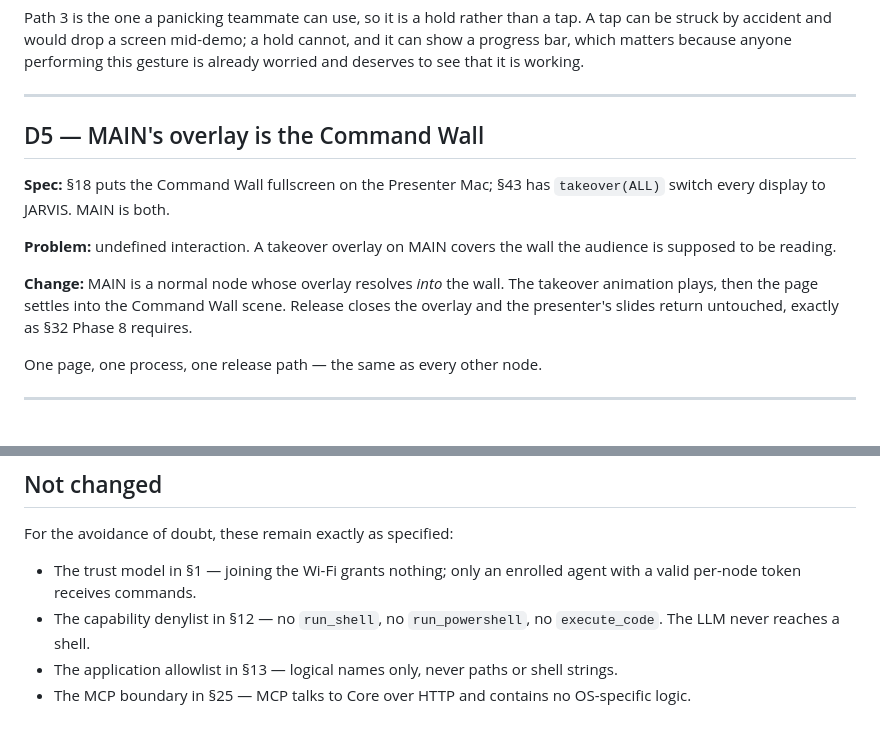
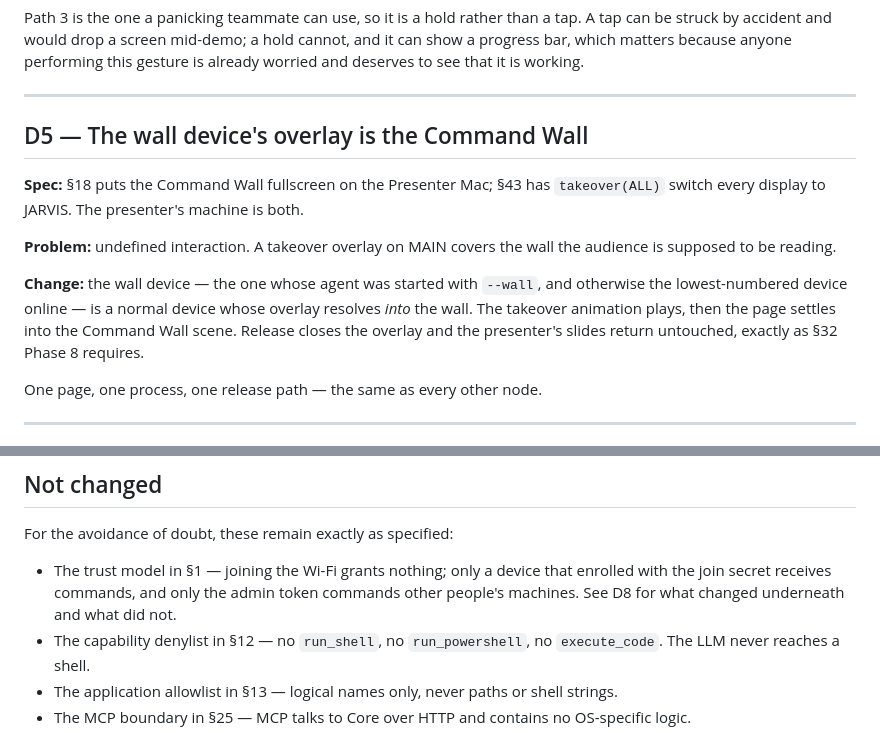
Before and after one commit to Karang1908/gdg-jarvis, a Markdown page: docs/DEVIATIONS.md, 2 parts joined by grey strips. Drawn GitHub-style.

```diff
--- a/docs/DEVIATIONS.md
+++ b/docs/DEVIATIONS.md
@@ -111,16 +111,17 @@ and deserves to see that it is working.
 
 ---
 
-## D5 — MAIN's overlay is the Command Wall
+## D5 — The wall device's overlay is the Command Wall
 
 **Spec:** §18 puts the Command Wall fullscreen on the Presenter Mac; §43 has
-`takeover(ALL)` switch every display to JARVIS. MAIN is both.
+`takeover(ALL)` switch every display to JARVIS. The presenter's machine is both.
 
 **Problem:** undefined interaction. A takeover overlay on MAIN covers the wall the
 audience is supposed to be reading.
 
-**Change:** MAIN is a normal node whose overlay resolves *into* the wall. The takeover
-animation plays, then the page settles into the Command Wall scene. Release closes the
+**Change:** the wall device — the one whose agent was started with `--wall`, and otherwise
+the lowest-numbered device online — is a normal device whose overlay resolves *into* the
+wall. The takeover animation plays, then the page settles into the Command Wall scene. Release closes the
 overlay and the presenter's slides return untouched, exactly as §32 Phase 8 requires.
 
 One page, one process, one release path — the same as every other node.
@@ -178,8 +263,9 @@ with §35's documented invocation, and warns when used.
 
 For the avoidance of doubt, these remain exactly as specified:
 
-- The trust model in §1 — joining the Wi-Fi grants nothing; only an enrolled agent with a
-  valid per-node token receives commands.
+- The trust model in §1 — joining the Wi-Fi grants nothing; only a device that enrolled
+  with the join secret receives commands, and only the admin token commands other people's
+  machines. See D8 for what changed underneath and what did not.
 - The capability denylist in §12 — no `run_shell`, no `run_powershell`, no
   `execute_code`. The LLM never reaches a shell.
 - The application allowlist in §13 — logical names only, never paths or shell strings.
```
Also changed, not shown: other parts of docs/DEVIATIONS.md (+84 -0 lines).
